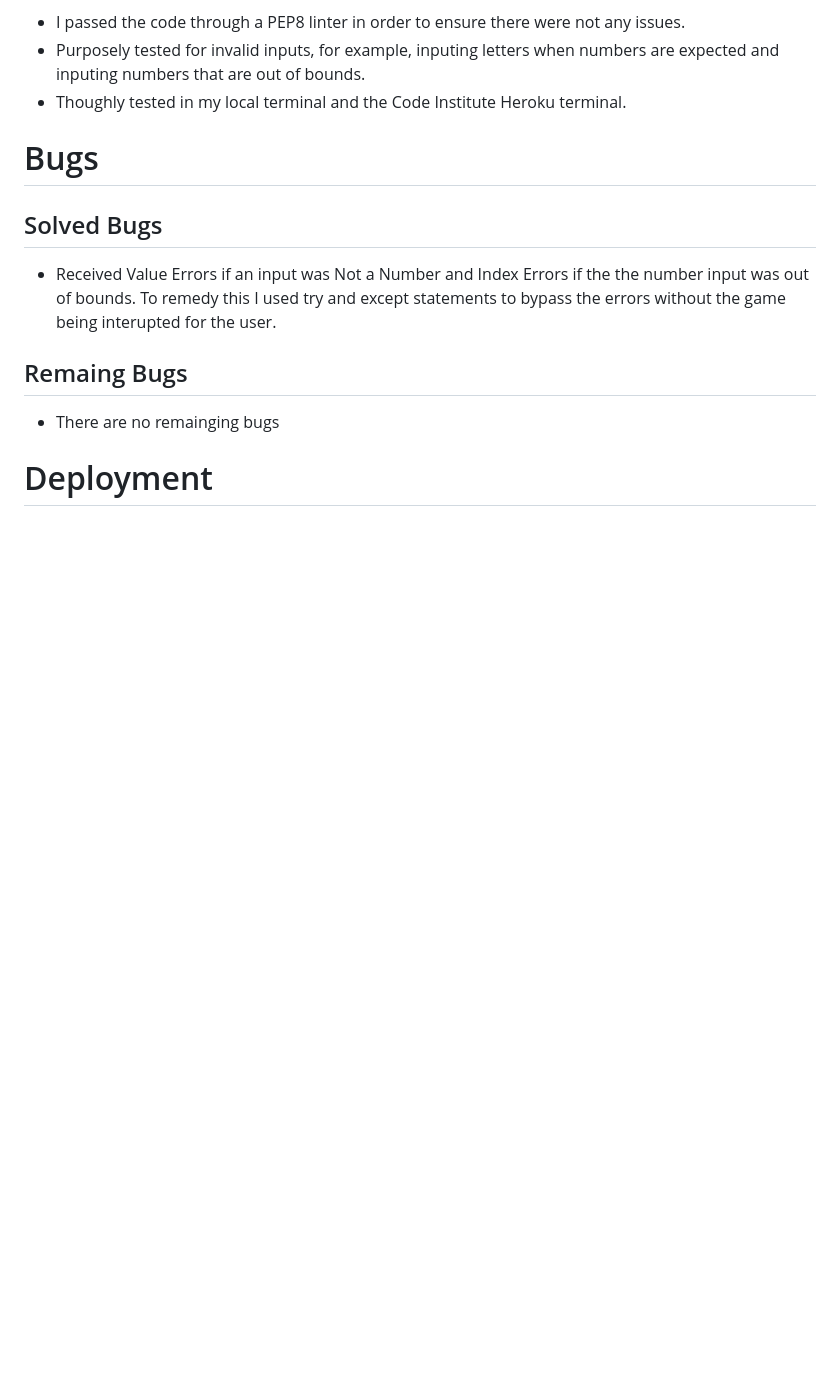
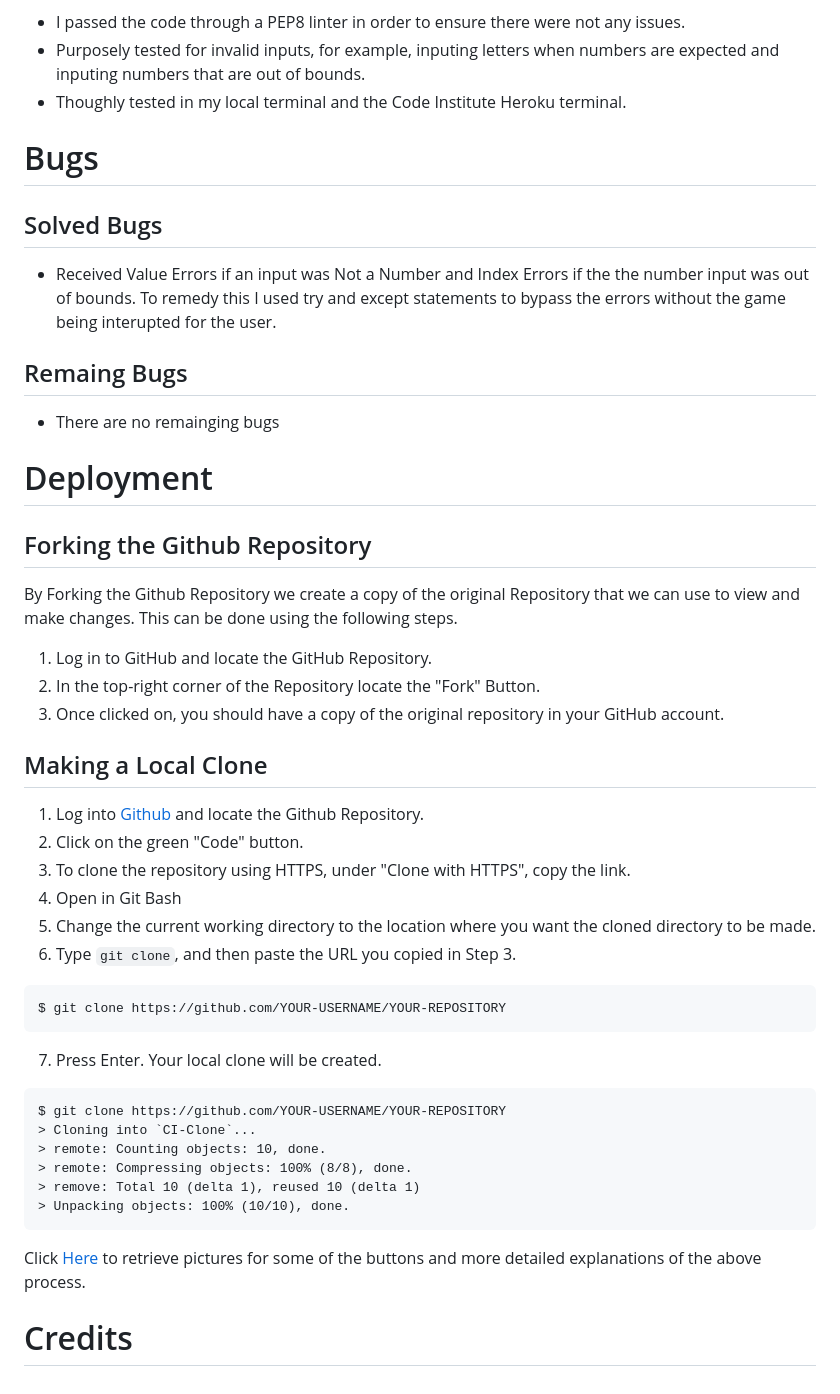
Before and after one commit to hpearson98/battleship-skirmish, a Markdown page: README.md, the part around the change. Rendered like a GitHub page; blank space fills up the shorter version.

Commit message:
Added content to 'Deployment' section of the Read Me file

````diff
--- a/README.md
+++ b/README.md
@@ -50,3 +50,33 @@ I have manually tested this project in the following ways:
 ## Remaing Bugs
 * There are no remainging bugs
 # Deployment
+## Forking the Github Repository
+By Forking the Github Repository we create a copy of the original Repository that we can use to view and make changes. This can be done using the following steps.
+
+1. Log in to GitHub and locate the GitHub Repository.
+2. In the top-right corner of the Repository locate the "Fork" Button.
+3. Once clicked on, you should have a copy of the original repository in your GitHub account.
+
+## Making a Local Clone
+1. Log into [Github](https://github.com/) and locate the Github Repository.
+2. Click on the green "Code" button.
+3. To clone the repository using HTTPS, under "Clone with HTTPS", copy the link.
+4. Open in Git Bash
+5. Change the current working directory to the location where you want the cloned directory to be made.
+6. Type `git clone`, and then paste the URL you copied in Step 3.
+```
+$ git clone https://github.com/YOUR-USERNAME/YOUR-REPOSITORY
+```
+7. Press Enter. Your local clone will be created.
+
+```
+$ git clone https://github.com/YOUR-USERNAME/YOUR-REPOSITORY
+> Cloning into `CI-Clone`...
+> remote: Counting objects: 10, done.
+> remote: Compressing objects: 100% (8/8), done.
+> remove: Total 10 (delta 1), reused 10 (delta 1)
+> Unpacking objects: 100% (10/10), done.
+```
+
+Click [Here](https://help.github.com/en/github/creating-cloning-and-archiving-repositories/cloning-a-repository#cloning-a-repository-to-github-desktop) to retrieve pictures for some of the buttons and more detailed explanations of the above process.
+# Credits
````
